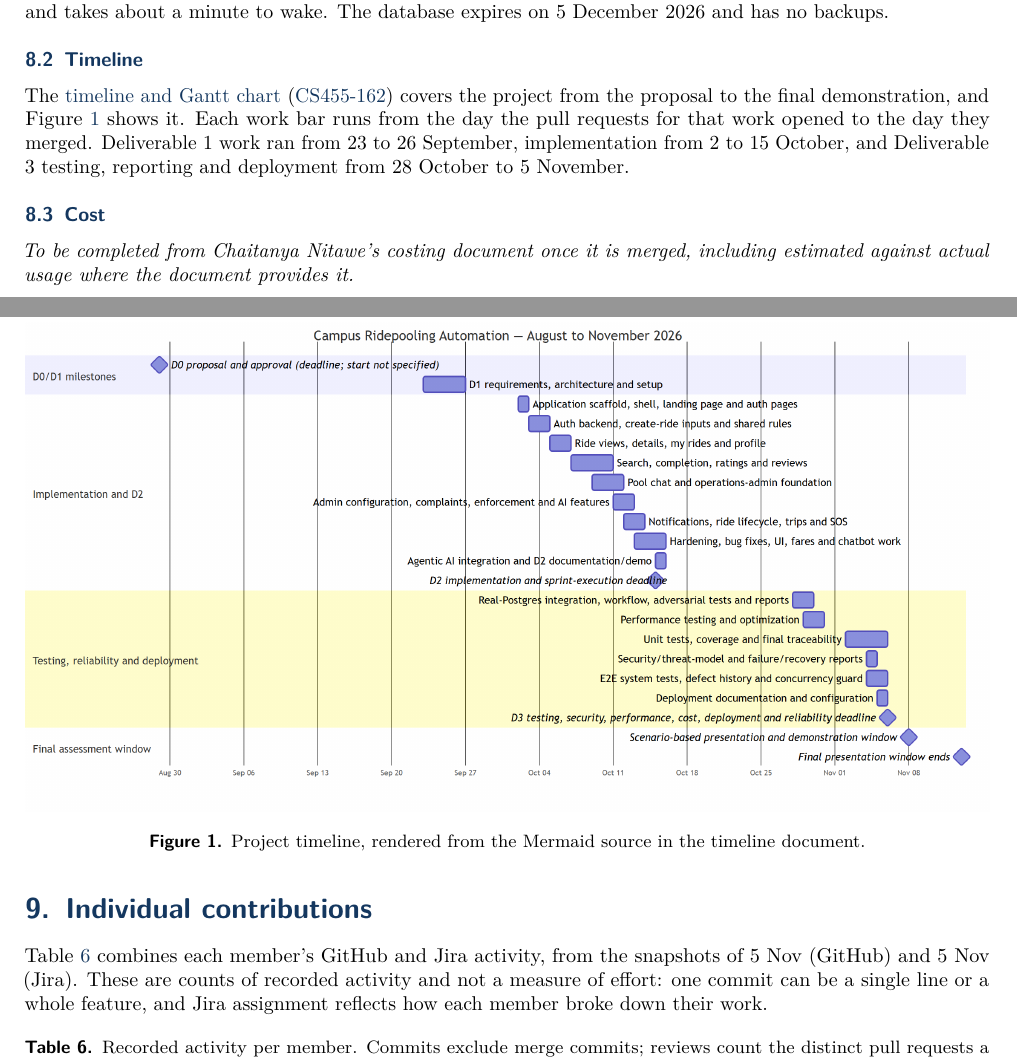
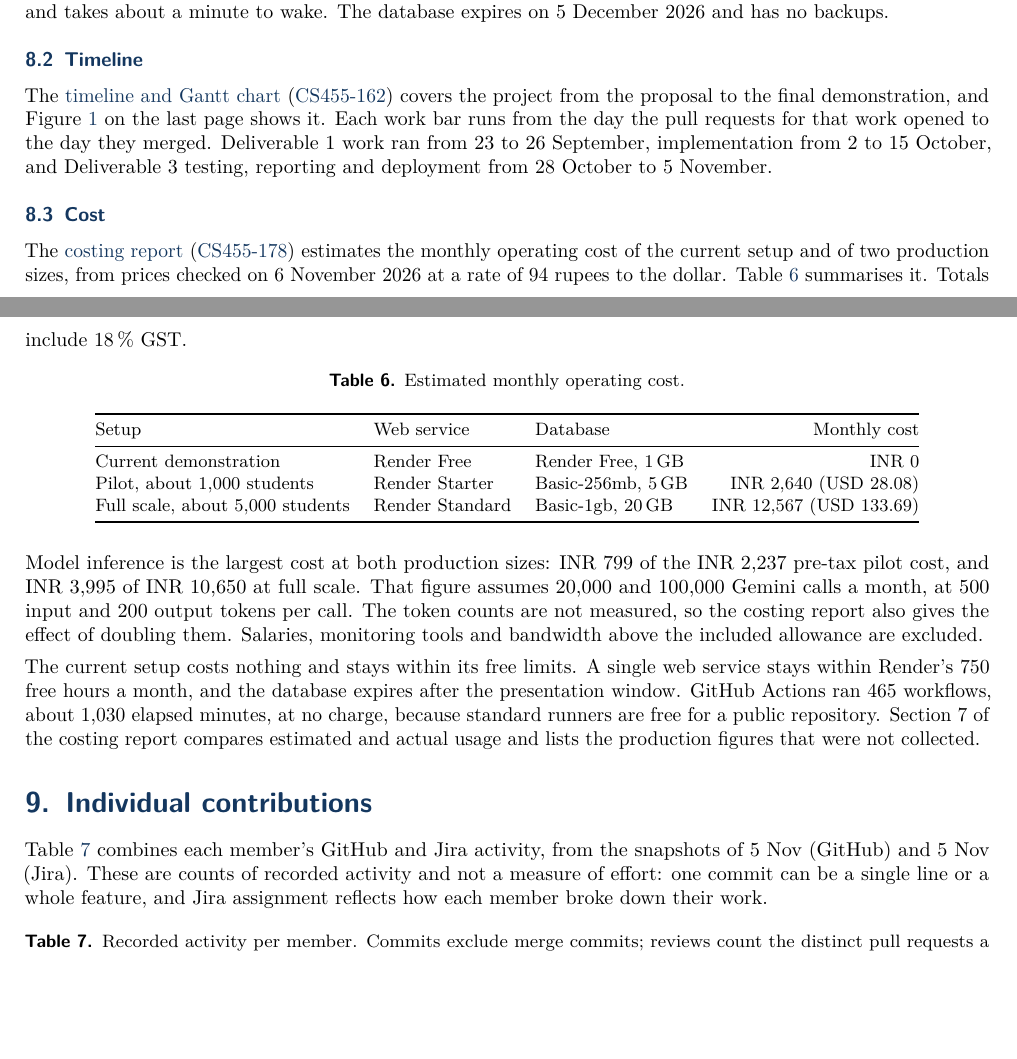
Before and after one commit to CS455-Carpooling/Campus_Ridepooling_Automation, a LaTeX document (Deliverables/D3/Project_Report/main.tex, which reads Deliverables/D3/Project_Report/sections/deployment-timeline-cost.tex): two parts of pages 5 and 6 of 7 before the commit and two parts of pages 5 and 6 of 8 after it, joined at a grey line, cut so that both start at the same text, the shorter picture padded with empty space. Compiled offline with pdfLaTeX.

Commit message:
CS455-169: Use the merged Gantt chart and add the cost summary
Replace the Mermaid render with the chart PDF from #103, on a landscape last page, so only one version of the chart exists. Summarise the costing report from #104, including estimated against actual usage.

```diff
--- a/Deliverables/D3/Project_Report/main.tex
+++ b/Deliverables/D3/Project_Report/main.tex
@@ -1,6 +1,7 @@
 \documentclass[10pt]{article}
 \usepackage{../common/d3report}
 \usepackage{graphicx}
+\usepackage{pdflscape}
 \graphicspath{{figures/}}
 \hypersetup{pdftitle={CS455 D3 Final Project Report},pdfauthor={Mainak Sarkar, Khushi Ranawat}}
 
--- a/Deliverables/D3/Project_Report/sections/deployment-timeline-cost.tex
+++ b/Deliverables/D3/Project_Report/sections/deployment-timeline-cost.tex
@@ -18,19 +18,40 @@ traffic and takes about a minute to wake. The database expires on 5 December 202
 
 \subsection{Timeline}
 The \repolink{Deliverables/D3/project-timeline-gantt.md}{timeline and Gantt chart} (\jira{CS455-162}) covers
-the project from the proposal to the final demonstration, and Figure~\ref{fig:gantt} shows it. Each work bar
+the project from the proposal to the final demonstration, and Figure~\ref{fig:gantt} on the last page shows it. Each work bar
 runs from the day the pull requests for that work opened to the day they merged. Deliverable 1 work ran from
 23 to 26 September, implementation from 2 to 15 October, and Deliverable 3 testing, reporting and deployment
 from 28 October to 5 November.
 
-\begin{figure}[h]
-\centering
-% Rendered with Mermaid 11.4.1 from the unchanged source in project-timeline-gantt.md.
-\includegraphics[width=\linewidth]{project-timeline-gantt}
-\caption{Project timeline, rendered from the Mermaid source in the timeline document.}
-\label{fig:gantt}
-\end{figure}
+\subsection{Cost}
+The \repolink{Deliverables/D3/Costing_Documentation/project_costing_report.pdf}{costing report}
+(\jira{CS455-178}) estimates the monthly operating cost of the current setup and of two production sizes,
+from prices checked on 6 November 2026 at a rate of 94 rupees to the dollar.
+Table~\ref{tab:cost} summarises it. Totals include 18\,\% GST.
 
-\subsection{Cost}
-\textit{To be completed from Chaitanya Nitawe's costing document once it is merged, including estimated
-against actual usage where the document provides it.}
+\begin{table}[h]
+\centering\small
+\caption{Estimated monthly operating cost.}
+\label{tab:cost}
+\begin{tabular}{@{}lllr@{}}
+\toprule
+Setup & Web service & Database & Monthly cost \\
+\midrule
+Current demonstration & Render Free & Render Free, 1\,GB & INR 0 \\
+Pilot, about 1,000 students & Render Starter & Basic-256mb, 5\,GB & INR 2,640 (USD 28.08) \\
+Full scale, about 5,000 students & Render Standard & Basic-1gb, 20\,GB & INR 12,567 (USD 133.69) \\
+\bottomrule
+\end{tabular}
+\end{table}
+
+Model inference is the largest cost at both production sizes: INR 799 of the INR 2,237 pre-tax pilot cost,
+and INR 3,995 of INR 10,650 at full scale. That figure assumes 20,000 and 100,000 Gemini calls a month, at
+500 input and 200 output tokens per call. The token counts are not measured, so the costing report also
+gives the effect of doubling them. Salaries, monitoring tools and bandwidth above the included allowance are
+excluded.
+
+The current setup costs nothing and stays within its free limits. A single web service stays within Render's
+750 free hours a month, and the database expires after the presentation window. GitHub Actions ran 465
+workflows, about 1,030 elapsed minutes, at no charge, because standard runners are free for a public
+repository. Section 7 of the costing report compares estimated and actual usage and lists the production
+figures that were not collected.
```
Also changed, not shown: Deliverables/D3/Project_Report/sections/timeline-figure.tex (added, +11 -0 lines), Deliverables/D3/Project_Report/figures/project-timeline-gantt.png (deleted), Deliverables/D3/Project_Report/main.tex (1 more changed lines).
